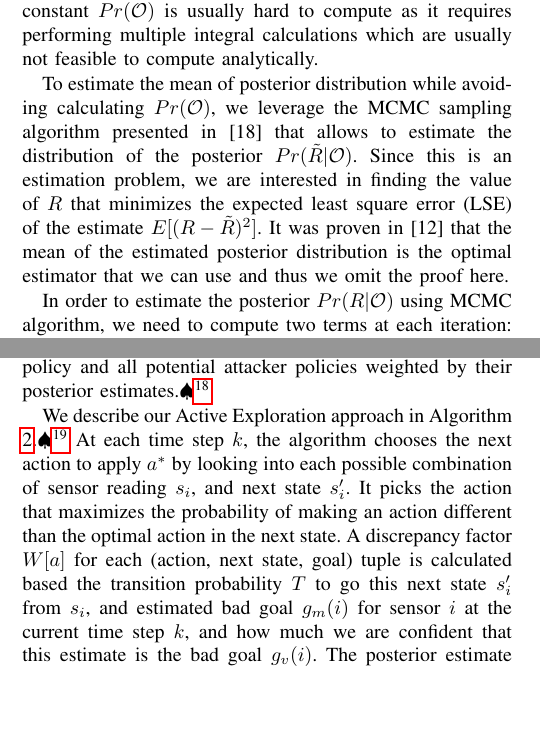
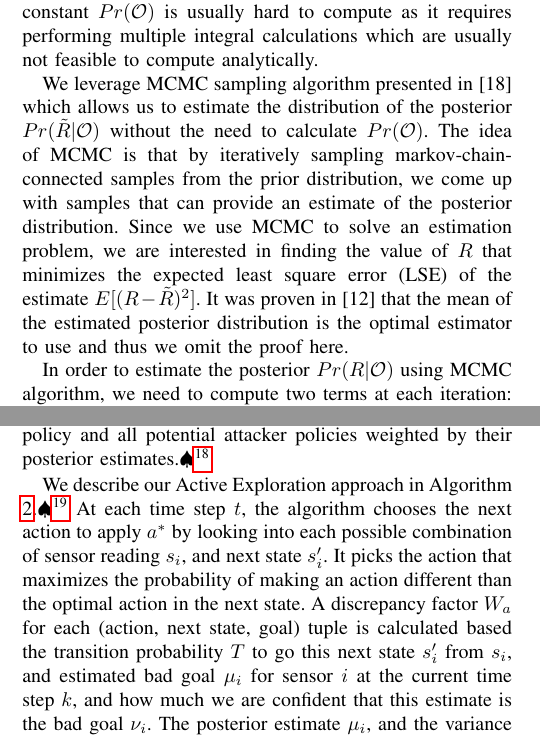
Before and after one commit to jiankangren/ICCPS-2018, a LaTeX paper (main.tex): two parts of the columns of pages 4 and 5 of 8, joined at a grey line, cut so that both start at the same text, the shorter picture padded with empty space. Compiled offline with pdfLaTeX.

Commit message:
MCMC explanation

```diff
--- a/main.tex
+++ b/main.tex
@@ -348,7 +348,7 @@ The algorithm that we propose in this work to do such inference leverages the Ba
 \end{equation}
 where, $Pr(\mathcal{O})$ is the probability distribution of $\mathcal{O}$ over the entire space of reward function $R$. The normalization constant $Pr(\mathcal{O})$ is usually hard to compute as it requires performing multiple integral calculations which are usually not feasible to compute analytically.
 
-To estimate the mean of posterior distribution while avoiding calculating $Pr(\mathcal{O})$, we leverage the MCMC sampling algorithm presented in \cite{andrieu2003introduction} that allows to estimate the distribution of the posterior $Pr(\tilde{R}|\mathcal{O})$. Since this is an estimation problem, we are interested in finding the value of $R$ that minimizes the expected least square error (LSE) of the estimate $E[(R-\tilde{R})^2]$. It was proven in \cite{Ramachandran2007} that the mean of the estimated posterior distribution is the optimal estimator that we can use and thus we omit the proof here.
+We leverage MCMC sampling algorithm presented in \cite{andrieu2003introduction} which allows us to estimate the distribution of the posterior $Pr(\tilde{R}|\mathcal{O})$ without the need to calculate $Pr(\mathcal{O})$. The idea of MCMC is that by iteratively sampling markov-chain-connected samples from the prior distribution, we come up with samples that can provide an estimate of the posterior distribution. Since we use MCMC to solve an estimation problem, we are interested in finding the value of $R$ that minimizes the expected least square error (LSE) of the estimate $E[(R-\tilde{R})^2]$. It was proven in \cite{Ramachandran2007} that the mean of the estimated posterior distribution is the optimal estimator to use and thus we omit the proof here.
 
 In order to estimate the posterior $Pr(R|\mathcal{O})$ using MCMC algorithm, we need to compute two terms at each iteration: i) the prior $Pr(R)$ and ii) the likelihood of the observations $Pr(\mathcal{O}|R)$.
 The prior can be initialized according to a previous knowledge of the posterior distribution. If a prior knowledge about the posterior distribution is not available, then we can assume that the prior is drawn from a uniform distribution.
@@ -437,7 +437,7 @@ In most IRL problems, we don't have control over the optimal agent, and we are c
 %of the vehicle while being under attack by the malicious attacker. This means that if we know which states are sensitive, we can make the vehicle explore more sensitive states by taking actions that lead towards sensitive states and not necessarily towards the desired goal.
 Knowing which states are sensitive and which are not is a hard problem. We propose an approach that, at each time step, searches for the action which moves the vehicle to a state that gives the highest discrepancy between the mission policy and all potential attacker policies weighted by their posterior estimates.\NB{??????}
 
-We describe our Active Exploration approach in Algorithm \ref{alg:alg2}.\NB{let's remove the algorithm} At each time step $k$, the algorithm chooses the next action to apply $a^*$ by looking into each possible combination of sensor reading $s_i$, and next state $s'_i$. It picks the action that maximizes the probability of making an action different than the optimal action in the next state. A discrepancy factor  $W[a]$ for each (action, next state, goal) tuple is calculated based the transition probability $T$ to go this next state $s'_i$ from $s_i$, and estimated bad goal $g_m(i)$ for sensor $i$ at the current time step $k$, and how much we are confident that this estimate is the bad goal $g_v(i)$. The posterior estimate $g_m(i)$, and the variance $g_v(i)$ are calculated in Algorithm \ref{alg:alg1} in the same time step.
+We describe our Active Exploration approach in Algorithm \ref{alg:alg2}.\NB{let's remove the algorithm} At each time step $t$, the algorithm chooses the next action to apply $a^*$ by looking into each possible combination of sensor reading $s_i$, and next state $s'_i$. It picks the action that maximizes the probability of making an action different than the optimal action in the next state. A discrepancy factor $W_a$ for each (action, next state, goal) tuple is calculated based the transition probability $T$ to go this next state $s'_i$ from $s_i$, and estimated bad goal $\mu_i$ for sensor $i$ at the current time step $k$, and how much we are confident that this estimate is the bad goal $\nu_i$. The posterior estimate $\mu_i$, and the variance $\nu_i$ are calculated in Algorithm \ref{alg:alg1} in the same time step $t$.
 
 We apply $a^*$ at each time step with a probability $\delta, 0 < \delta < 1$ that decreases over time. The exploration factor $\delta$ indicates how much the inference algorithm will apply an action according to Active Exploration algorithm than applying an action according to the mission policy. The goal of doing Active Exploration is to make Attacker Intention Inference algorithm converge to the attacker's goal before the vehicle gets close to the attacker's desired region.
 \begin{algorithm}\label{alg:alg2}
```
Also changed, not shown: main.tex (4 more changed lines).
